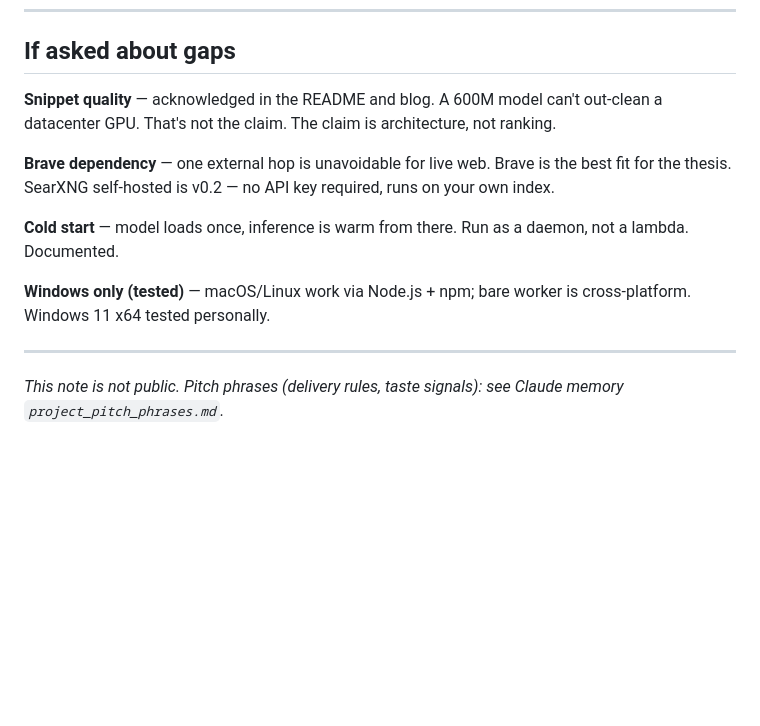
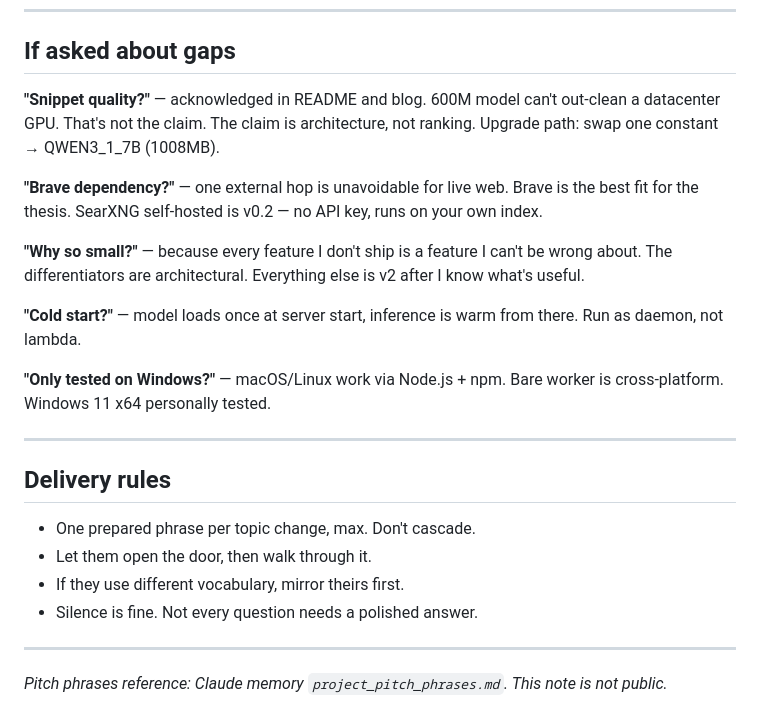
Before and after one commit to theYahia/qsearch, a Markdown page: docs/PITCH_NOTE.md, the part around one of its changes. Rendered like a GitHub page; blank space fills up the shorter version.

```diff
--- a/docs/PITCH_NOTE.md
+++ b/docs/PITCH_NOTE.md
@@ -68,14 +72,25 @@ A seat at the edge-stack table. I've spent a week building on QVAC with no insid
 
 ## If asked about gaps
 
-**Snippet quality** — acknowledged in the README and blog. A 600M model can't out-clean a datacenter GPU. That's not the claim. The claim is architecture, not ranking.
+**"Snippet quality?"** — acknowledged in README and blog. 600M model can't out-clean a datacenter GPU. That's not the claim. The claim is architecture, not ranking. Upgrade path: swap one constant → QWEN3_1_7B (1008MB).
 
-**Brave dependency** — one external hop is unavoidable for live web. Brave is the best fit for the thesis. SearXNG self-hosted is v0.2 — no API key required, runs on your own index.
+**"Brave dependency?"** — one external hop is unavoidable for live web. Brave is the best fit for the thesis. SearXNG self-hosted is v0.2 — no API key, runs on your own index.
 
-**Cold start** — model loads once, inference is warm from there. Run as a daemon, not a lambda. Documented.
+**"Why so small?"** — because every feature I don't ship is a feature I can't be wrong about. The differentiators are architectural. Everything else is v2 after I know what's useful.
 
-**Windows only (tested)** — macOS/Linux work via Node.js + npm; bare worker is cross-platform. Windows 11 x64 tested personally.
+**"Cold start?"** — model loads once at server start, inference is warm from there. Run as daemon, not lambda.
+
+**"Only tested on Windows?"** — macOS/Linux work via Node.js + npm. Bare worker is cross-platform. Windows 11 x64 personally tested.
 
 ---
 
-*This note is not public. Pitch phrases (delivery rules, taste signals): see Claude memory `project_pitch_phrases.md`.*
+## Delivery rules
+
+- One prepared phrase per topic change, max. Don't cascade.
+- Let them open the door, then walk through it.
+- If they use different vocabulary, mirror theirs first.
+- Silence is fine. Not every question needs a polished answer.
+
+---
+
+*Pitch phrases reference: Claude memory `project_pitch_phrases.md`. This note is not public.*
```
Also changed, not shown: other parts of docs/PITCH_NOTE.md (+39 -35 lines), docs/HN_POST_DRAFT.md (added, +84 -0 lines).
